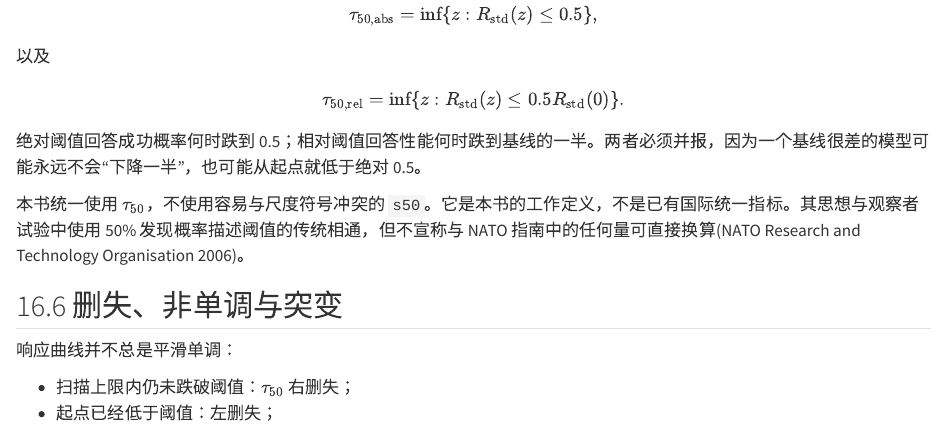
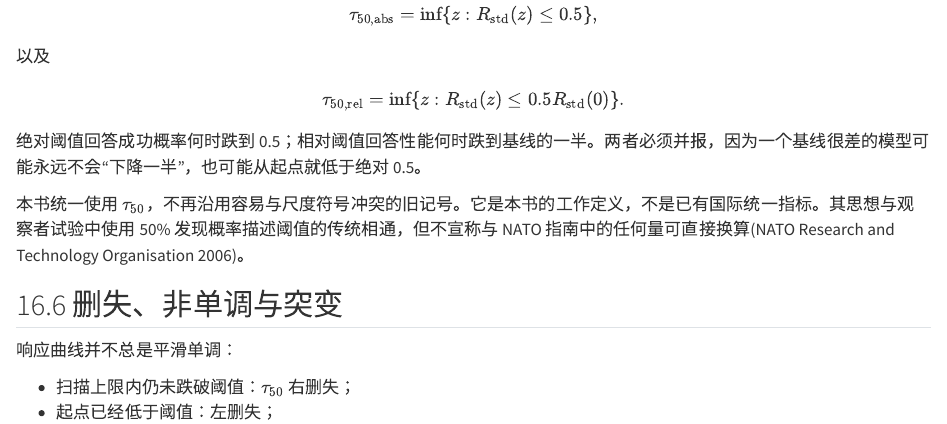
Before and after one commit to MichaelCSHN/CamoGED, a Quarto document (book/chapters/16-detectability-curves.qmd): the page in a window 1100 px wide, from 2820 px down. Rendered offline with R 4.5, knitr and Pandoc in place of Quarto, with nearby package versions.

Commit message:
fix(book): remove deprecated threshold notation from evaluation chapter

```diff
--- a/book/chapters/16-detectability-curves.qmd
+++ b/book/chapters/16-detectability-curves.qmd
@@ -157,7 +157,7 @@ $$
 
 绝对阈值回答成功概率何时跌到 0.5；相对阈值回答性能何时跌到基线的一半。两者必须并报，因为一个基线很差的模型可能永远不会“下降一半”，也可能从起点就低于绝对 0.5。
 
-本书统一使用 $\tau_{50}$，不使用容易与尺度符号冲突的 `s50`。它是本书的工作定义，不是已有国际统一指标。其思想与观察者试验中使用 50% 发现概率描述阈值的传统相通，但不宣称与 NATO 指南中的任何量可直接换算[@nato2006observers]。
+本书统一使用 $\tau_{50}$，不再沿用容易与尺度符号冲突的旧记号。它是本书的工作定义，不是已有国际统一指标。其思想与观察者试验中使用 50% 发现概率描述阈值的传统相通，但不宣称与 NATO 指南中的任何量可直接换算[@nato2006observers]。
 
 ## 16.6 删失、非单调与突变 {#sec-16-censoring}
 
```
